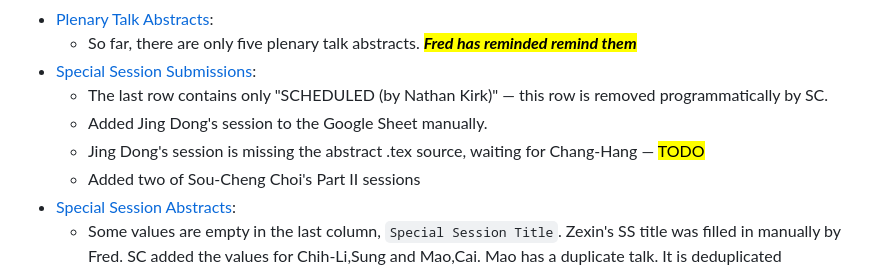
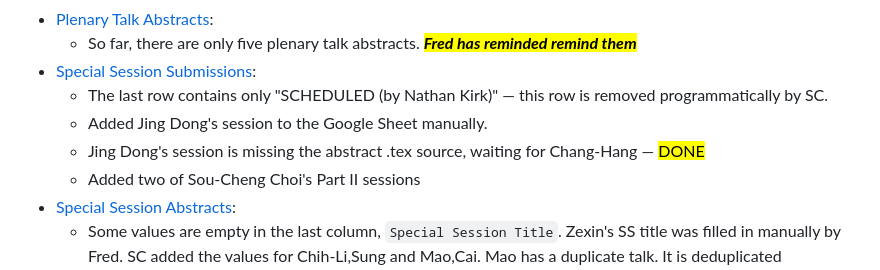
Before and after one commit to fjhickernell/MCM-2025-Program, a Markdown page: preprocess/README.md, the part around the change. GitHub-like rendering.

```diff
--- a/preprocess/README.md
+++ b/preprocess/README.md
@@ -31,7 +31,7 @@ Permissions for the above files have been changed to _Anyone with the link can v
 * [Special Session Submissions](https://github.com/fjhickernell/MCM-2025-Program/blob/main/preprocess/input/special_session_submissions.csv):
 	- The last row contains only "SCHEDULED (by Nathan Kirk)" — this row is removed programmatically by SC.
 	- Added Jing Dong's session to the Google Sheet manually.
-	- Jing Dong's session is missing the abstract .tex source, waiting for Chang-Hang — <mark>TODO</mark>
+	- Jing Dong's session is missing the abstract .tex source, waiting for Chang-Hang — <mark>DONE</mark>
 	- Added two of Sou-Cheng Choi's Part II sessions
 * [Special Session Abstracts](https://github.com/fjhickernell/MCM-2025-Program/blob/main/preprocess/input/special_session_abstracts.csv):
 	- Some values are empty in the last column, `Special Session Title`. Zexin's SS title was filled in manually by Fred. SC added the values for Chih-Li,Sung and Mao,Cai. Mao has a duplicate talk.  It is deduplicated programmatically.
```
